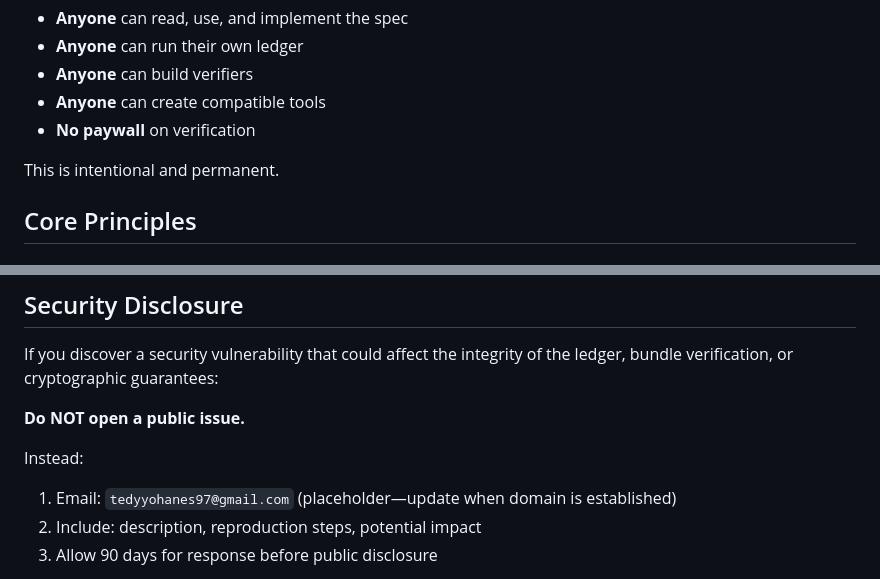
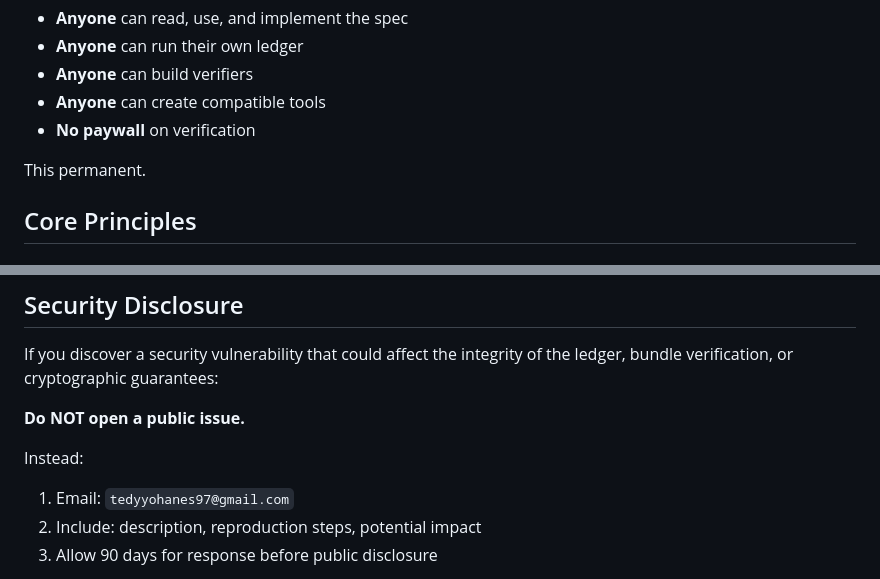
Before and after one commit to tedy97123/accountabiltyme, a Markdown page: GOVERNANCE.md, 2 parts joined by grey strips. Rendered like a GitHub page.

Commit message:
Revise governance document for clarity and completeness
Updated the governance document to clarify principles and policies.

```diff
--- a/GOVERNANCE.md
+++ b/GOVERNANCE.md
@@ -12,7 +12,7 @@ The specification, reference implementation, and verification tools are released
 - **Anyone** can create compatible tools
 - **No paywall** on verification
 
-This is intentional and permanent.
+This permanent.
 
 ## Core Principles
 
@@ -119,7 +119,7 @@ If you discover a security vulnerability that could affect the integrity of the
 **Do NOT open a public issue.**
 
 Instead:
-1. Email: `tedyyohanes97@gmail.com` (placeholder—update when domain is established)
+1. Email: `tedyyohanes97@gmail.com`
 2. Include: description, reproduction steps, potential impact
 3. Allow 90 days for response before public disclosure
 
```
